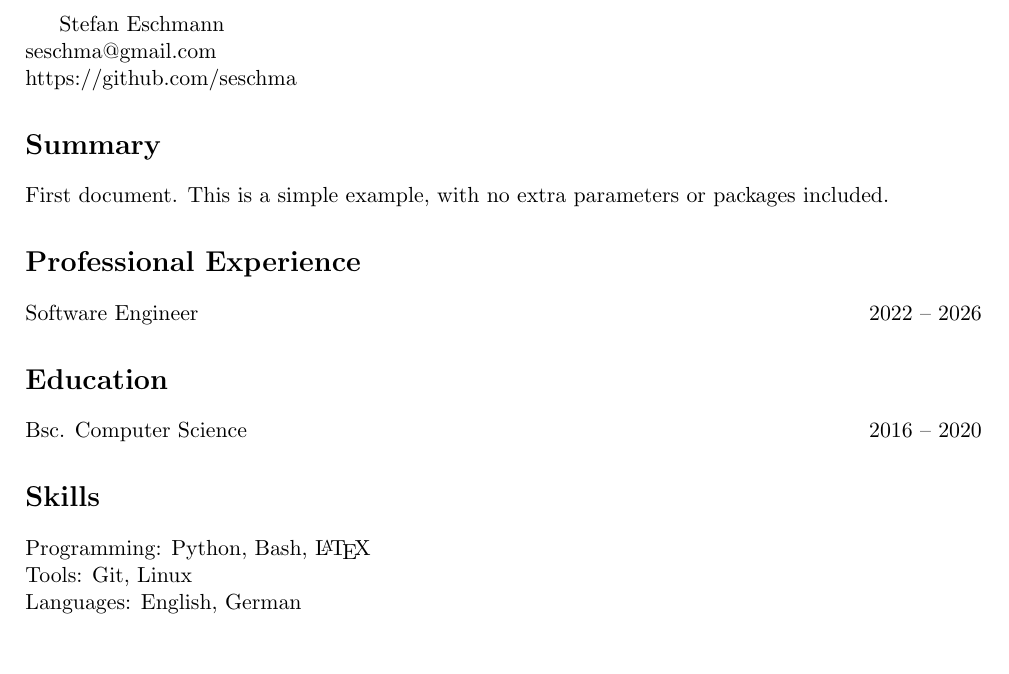
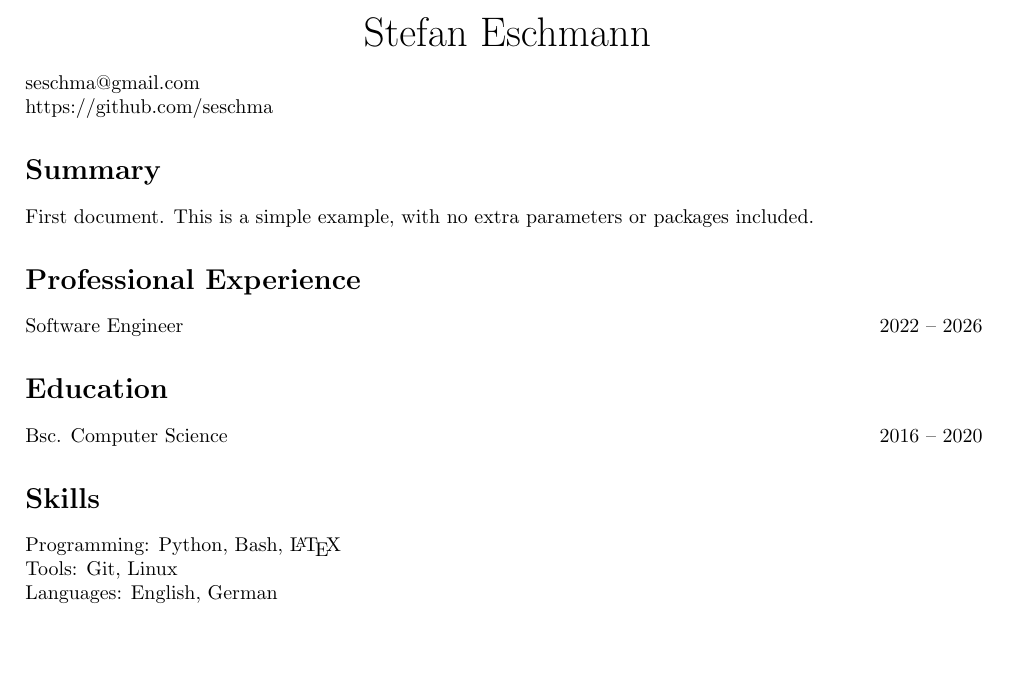
Before and after one commit to seschma/resume-latex, a LaTeX CV (resume.tex, which reads resume.cls): part of the page, cut so that both start at the same text, the shorter picture padded with empty space. Compiled offline with pdfLaTeX.

Commit message:
Added a class file resume.cls

```diff
--- /dev/null
+++ b/resume.cls
@@ -0,0 +1,41 @@
+%% resume.cls
+
+\NeedsTeXFormat{LaTeX2e}
+\ProvidesClass{resume}[2026/11/10 LaTeX class file for my personal Resume]
+
+\LoadClass{article}
+
+% Check for obsoleted LaTeX packages
+%\RequirePackage[l2tabu,orthodox]{nag}
+
+% Packages
+\RequirePackage[a4paper]{geometry} % used to set page margins
+\RequirePackage{hyperref}          % used for PDF metadata and URL hyperlinks
+
+% Set Resume geometry
+\geometry{
+  top=20mm,
+  bottom=20mm,
+  left=20mm,
+  right=20mm,
+}
+
+% Do not indent paragraphs
+\setlength{\parindent}{0pt}
+
+% Commands
+\newcommand*{\resumeauthor}[1]{\def\@resumeauthor{#1}}
+
+\newcommand{\printauthor}[1]{
+  \begin{center}
+    \huge{\@resumeauthor}
+  \end{center}
+}
+
+\newcommand{\resumesubsection}[2]{
+  {#1}\hfill{#2}
+}
+
+\newcommand{\resumeskills}[2]{
+  {#1}: {#2}\par
+}
--- a/resume.tex
+++ b/resume.tex
@@ -1,29 +1,13 @@
 %% resume.tex
-\documentclass[11pt]{article}
 
-% Packages
-\usepackage[a4paper]{geometry} % used to set page margins
+\documentclass[11pt]{resume}
 
-\geometry{
-  top=20mm,
-  bottom=20mm,
-  left=20mm,
-  right=20mm,
- }
-
-
-% Commands
-\newcommand{\resumesubsection}[2]{
-  #1 \hfill #2
-}
-
-\newcommand{\resumeskills}[2]{
-  #1: #2
-}
+\resumeauthor{Stefan Eschmann}
 
 \begin{document}
 
-Stefan Eschmann\\
+\printauthor%
+
 seschma@gmail.com\\
 https://github.com/seschma
 
@@ -41,8 +25,8 @@ extra parameters or packages included.
 
 \section*{Skills}
 
-\resumeskills{Programming}{Python, Bash, \LaTeX}\\
-\resumeskills{Tools}{Git, Linux}\\
+\resumeskills{Programming}{Python, Bash, \LaTeX}
+\resumeskills{Tools}{Git, Linux}
 \resumeskills{Languages}{English, German}
 
 \end{document}
```
